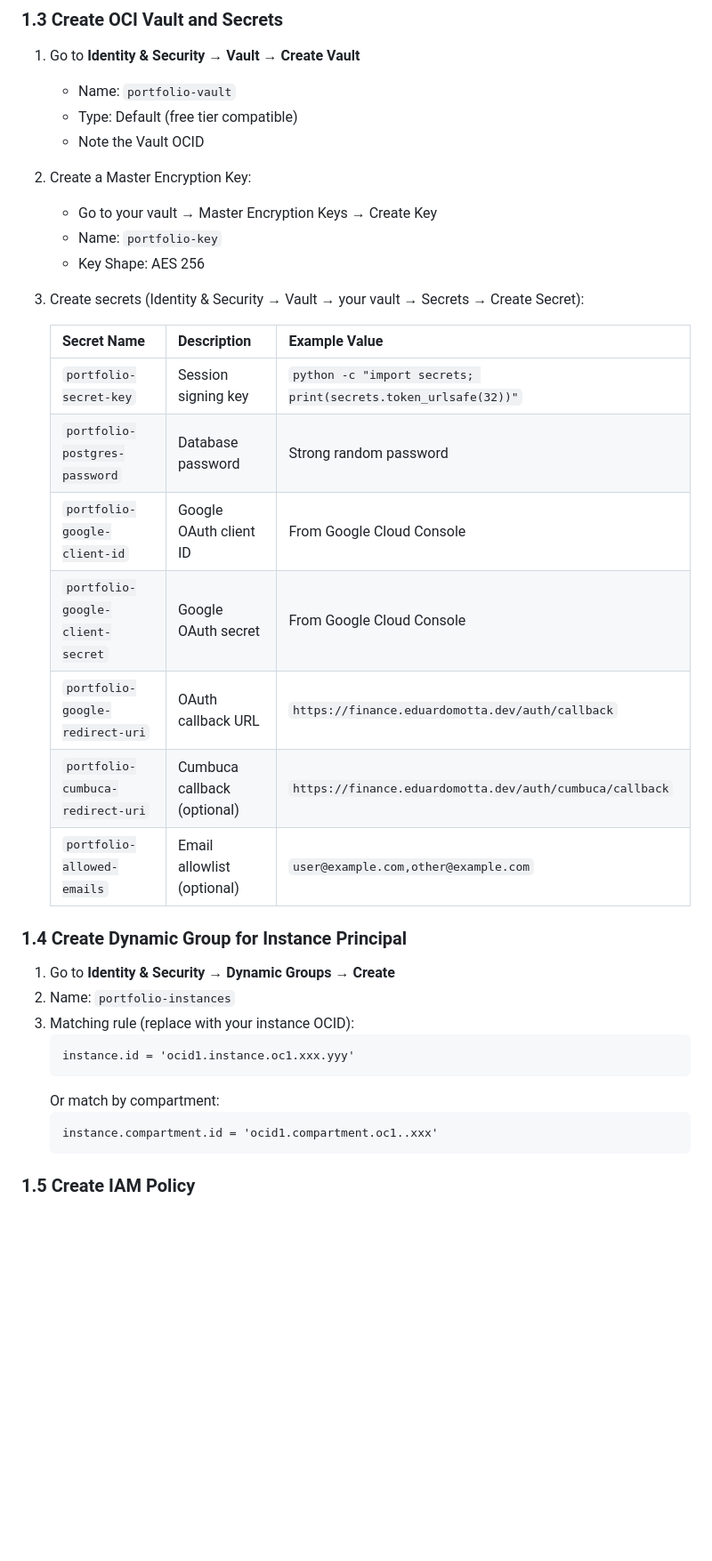
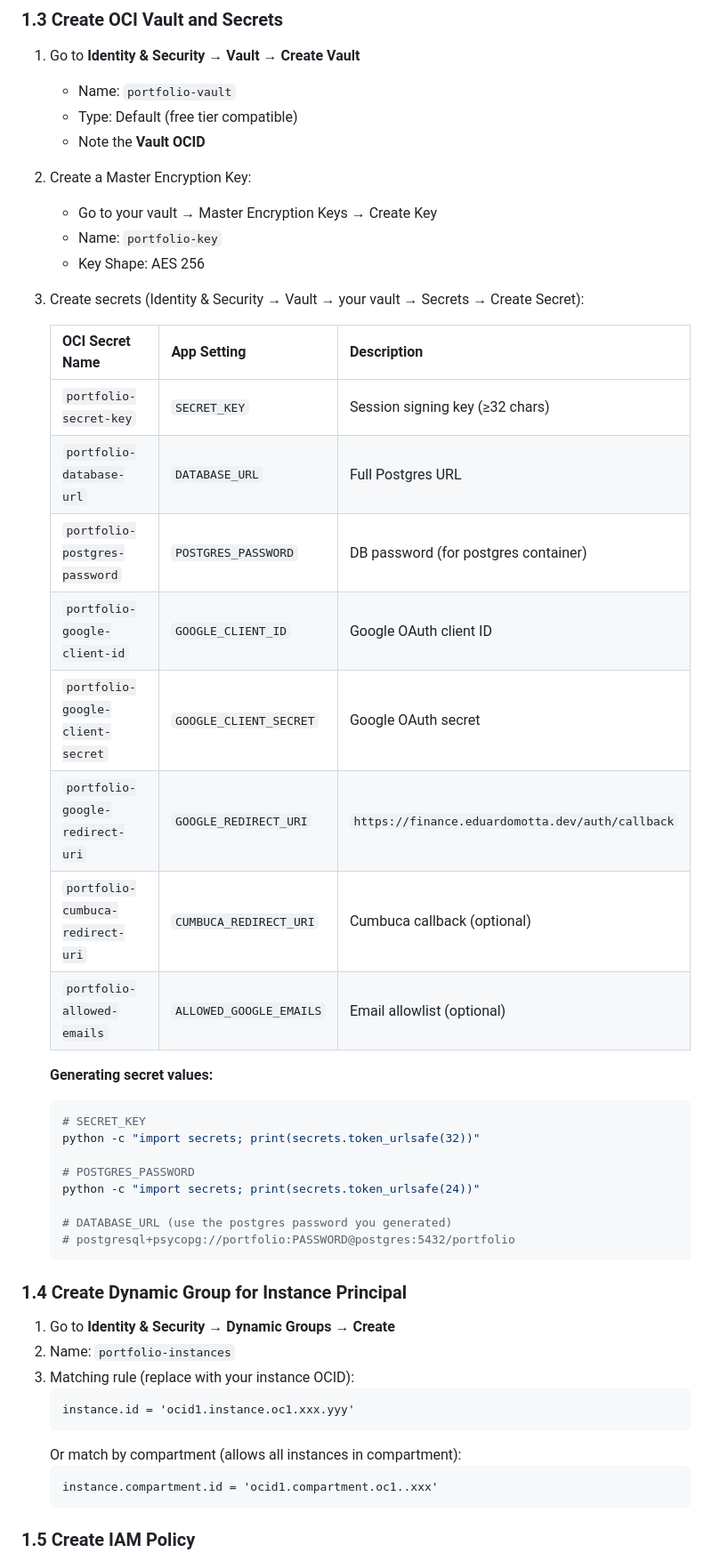
Before and after one commit to e-motta/portfolio-manager-v2, a Markdown page: docs/deploy-oci.md, the part around one of its changes. Shown at 89% size. Rendered like a GitHub page; blank space fills up the shorter version.

````diff
--- a/docs/deploy-oci.md
+++ b/docs/deploy-oci.md
@@ -62,7 +67,7 @@ Allow only necessary ports:
 1. Go to **Identity & Security → Vault → Create Vault**
    - Name: `portfolio-vault`
    - Type: Default (free tier compatible)
-   - Note the Vault OCID
+   - Note the **Vault OCID**
 
 2. Create a Master Encryption Key:
    - Go to your vault → Master Encryption Keys → Create Key
@@ -71,15 +76,28 @@ Allow only necessary ports:
 
 3. Create secrets (Identity & Security → Vault → your vault → Secrets → Create Secret):
 
-   | Secret Name | Description | Example Value |
-   |-------------|-------------|---------------|
-   | `portfolio-secret-key` | Session signing key | `python -c "import secrets; print(secrets.token_urlsafe(32))"` |
-   | `portfolio-postgres-password` | Database password | Strong random password |
-   | `portfolio-google-client-id` | Google OAuth client ID | From Google Cloud Console |
-   | `portfolio-google-client-secret` | Google OAuth secret | From Google Cloud Console |
-   | `portfolio-google-redirect-uri` | OAuth callback URL | `https://finance.eduardomotta.dev/auth/callback` |
-   | `portfolio-cumbuca-redirect-uri` | Cumbuca callback (optional) | `https://finance.eduardomotta.dev/auth/cumbuca/callback` |
-   | `portfolio-allowed-emails` | Email allowlist (optional) | `user@example.com,other@example.com` |
+   | OCI Secret Name | App Setting | Description |
+   |-----------------|-------------|-------------|
+   | `portfolio-secret-key` | `SECRET_KEY` | Session signing key (≥32 chars) |
+   | `portfolio-database-url` | `DATABASE_URL` | Full Postgres URL |
+   | `portfolio-postgres-password` | `POSTGRES_PASSWORD` | DB password (for postgres container) |
+   | `portfolio-google-client-id` | `GOOGLE_CLIENT_ID` | Google OAuth client ID |
+   | `portfolio-google-client-secret` | `GOOGLE_CLIENT_SECRET` | Google OAuth secret |
+   | `portfolio-google-redirect-uri` | `GOOGLE_REDIRECT_URI` | `https://finance.eduardomotta.dev/auth/callback` |
+   | `portfolio-cumbuca-redirect-uri` | `CUMBUCA_REDIRECT_URI` | Cumbuca callback (optional) |
+   | `portfolio-allowed-emails` | `ALLOWED_GOOGLE_EMAILS` | Email allowlist (optional) |
+
+   **Generating secret values:**
+   ```bash
+   # SECRET_KEY
+   python -c "import secrets; print(secrets.token_urlsafe(32))"
+
+   # POSTGRES_PASSWORD
+   python -c "import secrets; print(secrets.token_urlsafe(24))"
+
+   # DATABASE_URL (use the postgres password you generated)
+   # postgresql+psycopg://portfolio:PASSWORD@postgres:5432/portfolio
+   ```
 
 ### 1.4 Create Dynamic Group for Instance Principal
 
@@ -89,7 +107,7 @@ Allow only necessary ports:
    ```
    instance.id = 'ocid1.instance.oc1.xxx.yyy'
    ```
-   Or match by compartment:
+   Or match by compartment (allows all instances in compartment):
    ```
    instance.compartment.id = 'ocid1.compartment.oc1..xxx'
    ```
````
Also changed, not shown: other parts of docs/deploy-oci.md (+105 -92 lines).
